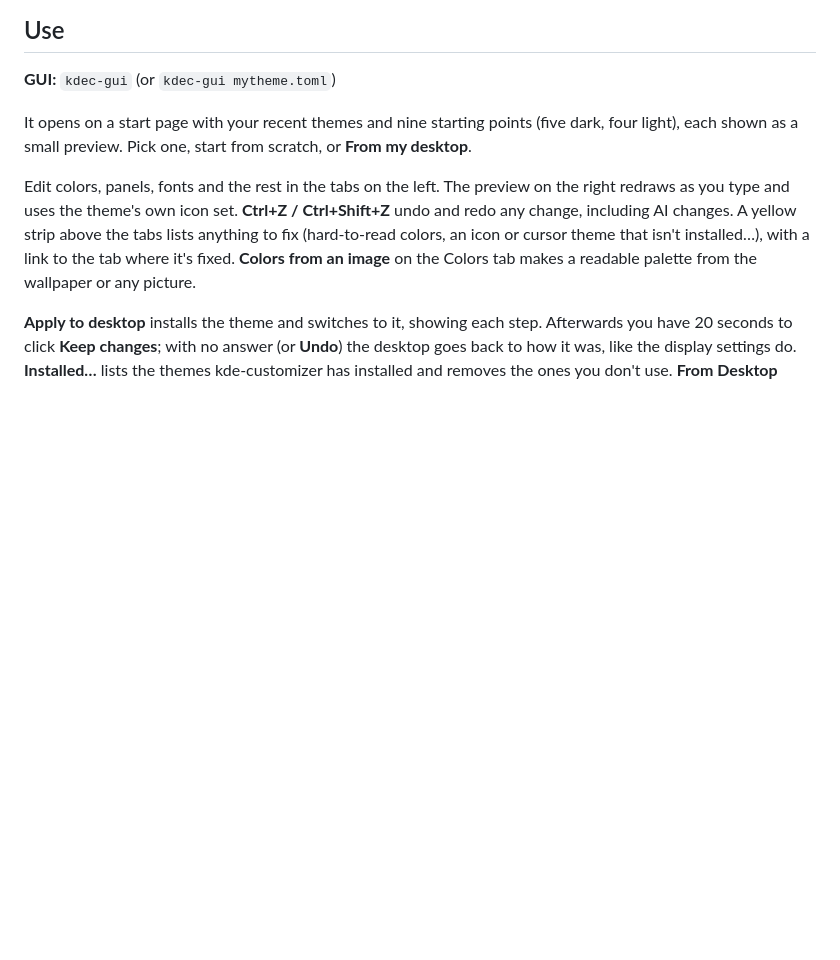
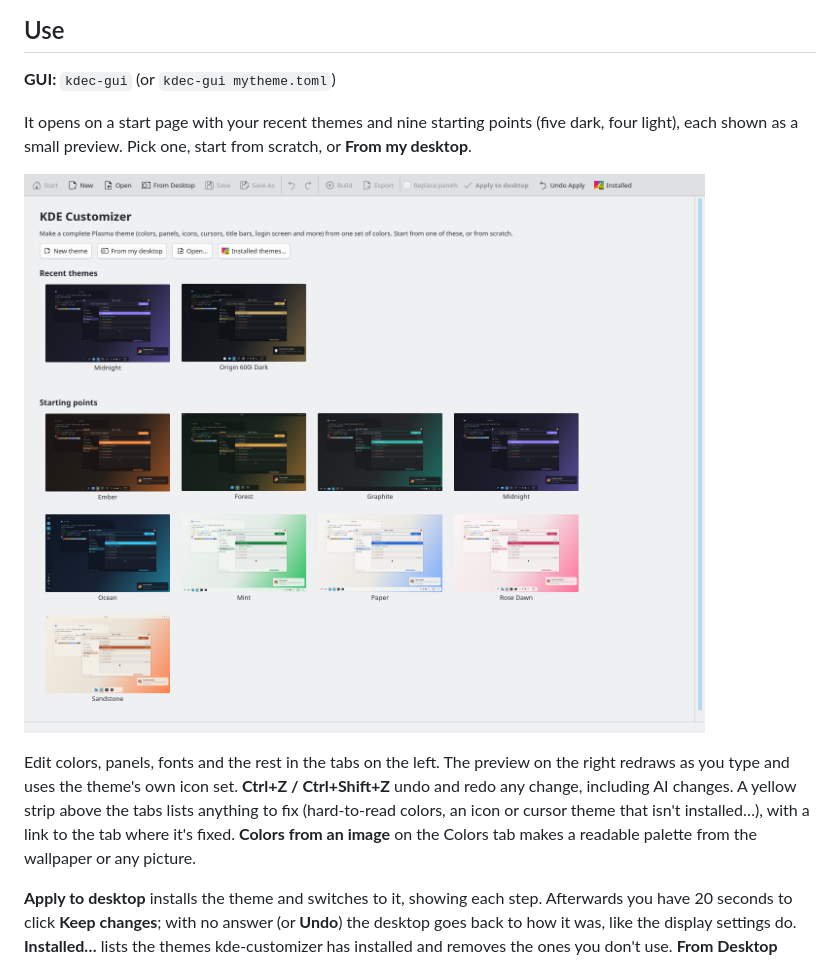
Before and after one commit to RJCogburn/kde-customizer, a Markdown page: README.md, the part around the change. Drawn GitHub-style; pictures changed too: docs/start-page.png (added); blank space fills up the shorter version.

```diff
--- a/README.md
+++ b/README.md
@@ -81,6 +81,8 @@ Ubuntu, Debian, Fedora, openSUSE and Arch, and attaches the files to the GitHub
 
 It opens on a start page with your recent themes and nine starting points (five dark, four light), each shown
 as a small preview. Pick one, start from scratch, or **From my desktop**.
+
+![Start page: recent themes and the built-in starting points](docs/start-page.png)
 
 Edit colors, panels, fonts and the rest in the tabs on the left. The preview on the right redraws as you
 type and uses the theme's own icon set. **Ctrl+Z / Ctrl+Shift+Z** undo and redo any change, including AI
```
Also changed, not shown: 2 other files.
